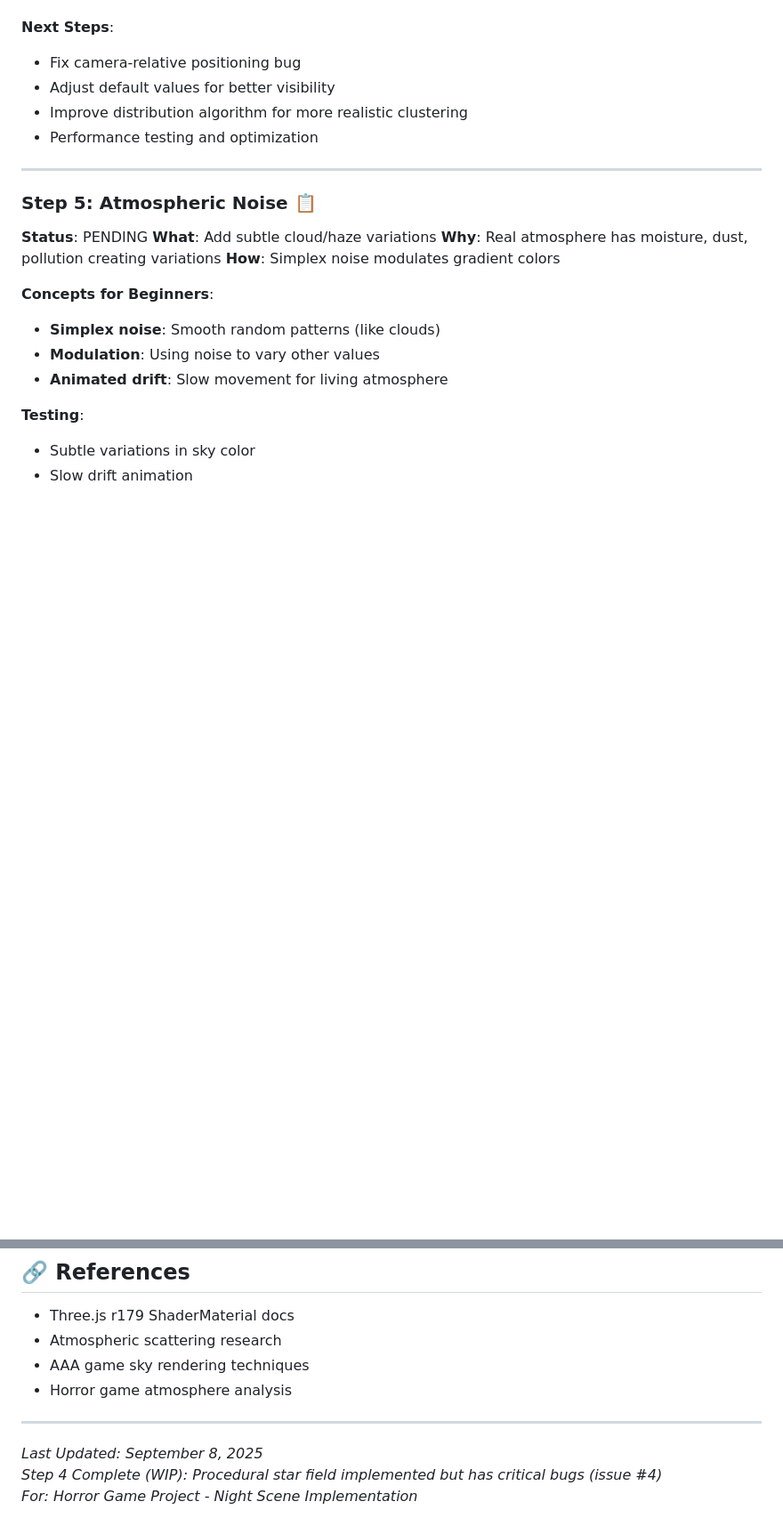
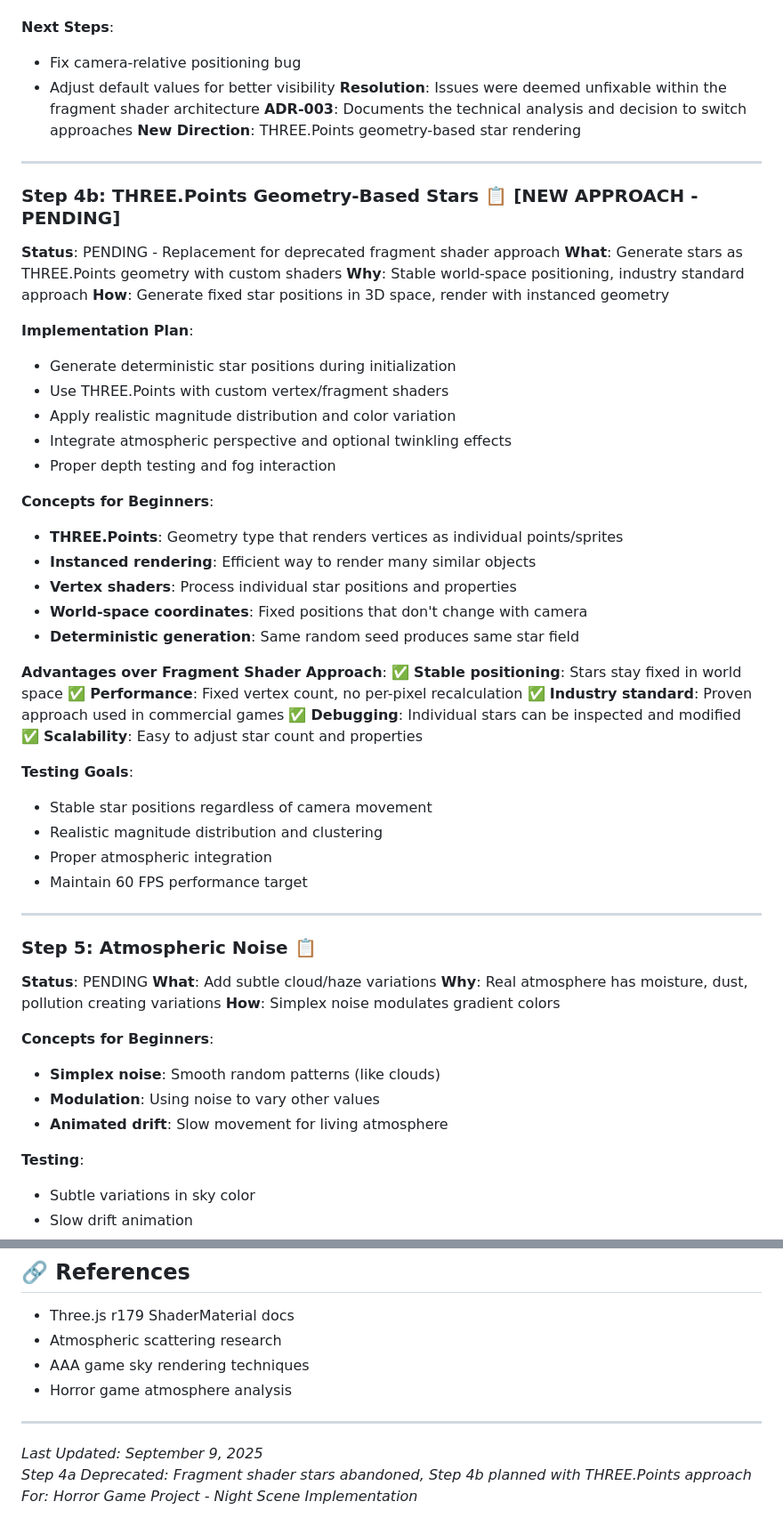
Before and after one commit to LLMinem/horror-game-hedwig, a Markdown page: docs/atmospheric-sky-implementation-plan.md, 2 parts joined by grey strips. Shown at 89% size. GitHub-like rendering; blank space fills up the shorter version.

```diff
--- a/docs/atmospheric-sky-implementation-plan.md
+++ b/docs/atmospheric-sky-implementation-plan.md
@@ -161,8 +161,44 @@ Based on real-world testing, adjusted default values for more realistic appearan
 **Next Steps**:
 - Fix camera-relative positioning bug
 - Adjust default values for better visibility
-- Improve distribution algorithm for more realistic clustering
-- Performance testing and optimization
+**Resolution**: Issues were deemed unfixable within the fragment shader architecture
+**ADR-003**: Documents the technical analysis and decision to switch approaches
+**New Direction**: THREE.Points geometry-based star rendering
+
+---
+
+### Step 4b: THREE.Points Geometry-Based Stars 📋 [NEW APPROACH - PENDING]
+**Status**: PENDING - Replacement for deprecated fragment shader approach
+**What**: Generate stars as THREE.Points geometry with custom shaders
+**Why**: Stable world-space positioning, industry standard approach
+**How**: Generate fixed star positions in 3D space, render with instanced geometry
+
+**Implementation Plan**:
+- Generate deterministic star positions during initialization
+- Use THREE.Points with custom vertex/fragment shaders
+- Apply realistic magnitude distribution and color variation
+- Integrate atmospheric perspective and optional twinkling effects
+- Proper depth testing and fog interaction
+
+**Concepts for Beginners**:
+- **THREE.Points**: Geometry type that renders vertices as individual points/sprites
+- **Instanced rendering**: Efficient way to render many similar objects
+- **Vertex shaders**: Process individual star positions and properties
+- **World-space coordinates**: Fixed positions that don't change with camera
+- **Deterministic generation**: Same random seed produces same star field
+
+**Advantages over Fragment Shader Approach**:
+✅ **Stable positioning**: Stars stay fixed in world space
+✅ **Performance**: Fixed vertex count, no per-pixel recalculation
+✅ **Industry standard**: Proven approach used in commercial games
+✅ **Debugging**: Individual stars can be inspected and modified
+✅ **Scalability**: Easy to adjust star count and properties
+
+**Testing Goals**:
+- Stable star positions regardless of camera movement
+- Realistic magnitude distribution and clustering
+- Proper atmospheric integration
+- Maintain 60 FPS performance target
 
 ---
 
@@ -301,6 +338,6 @@ Sky Settings/
 
 ---
 
-*Last Updated: September 8, 2025*
-*Step 4 Complete (WIP): Procedural star field implemented but has critical bugs (issue #4)*
+*Last Updated: September 9, 2025*
+*Step 4a Deprecated: Fragment shader stars abandoned, Step 4b planned with THREE.Points approach*
 *For: Horror Game Project - Night Scene Implementation*
```
Also changed, not shown: other parts of docs/atmospheric-sky-implementation-plan.md (+2 -1 lines), docs/archive/star-field-performance-analysis-deprecated.md (renamed from docs/explanation/star-field-performance-analysis.md, +14 -0 lines), docs/night-scene-makeover-guide.md (+9 -7 lines).
